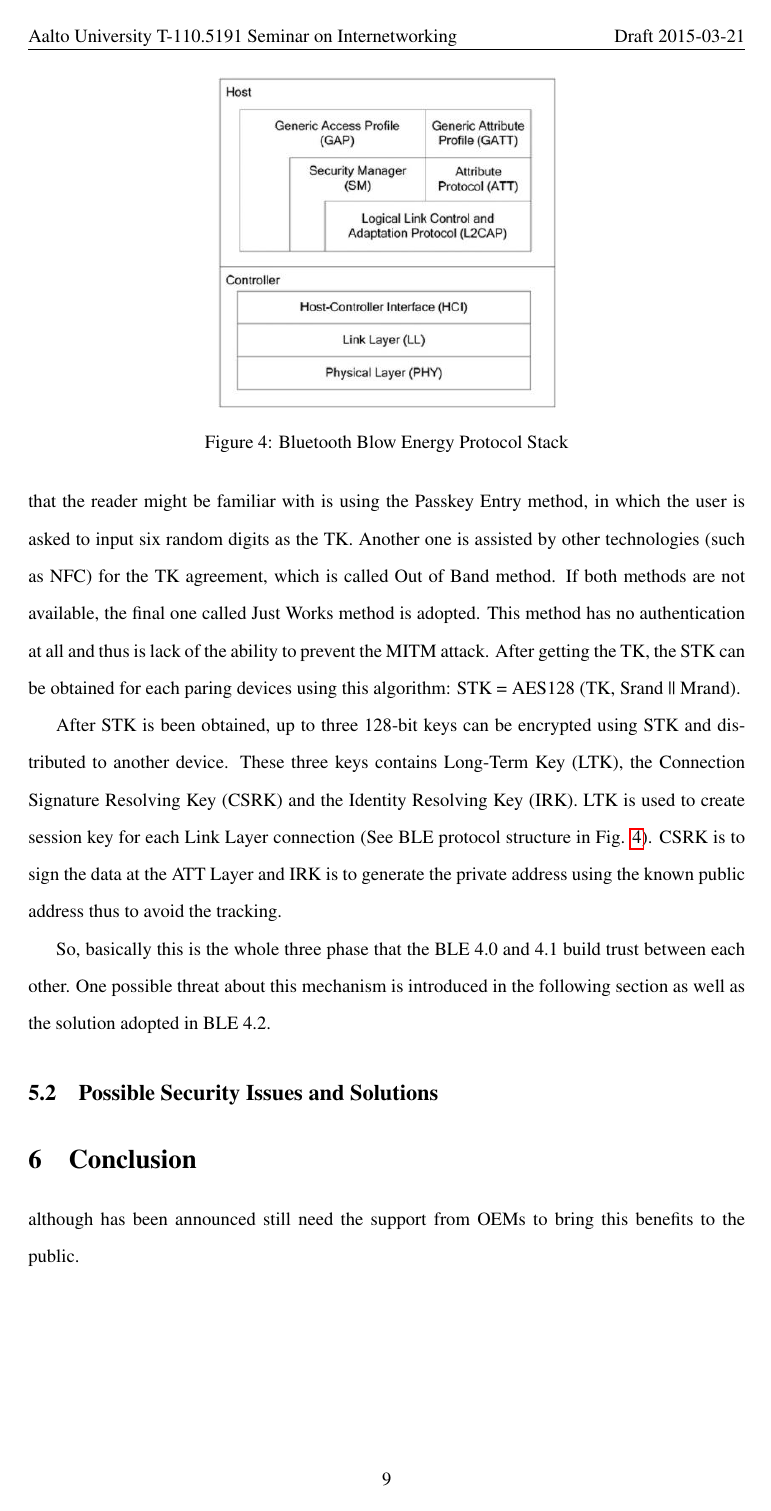
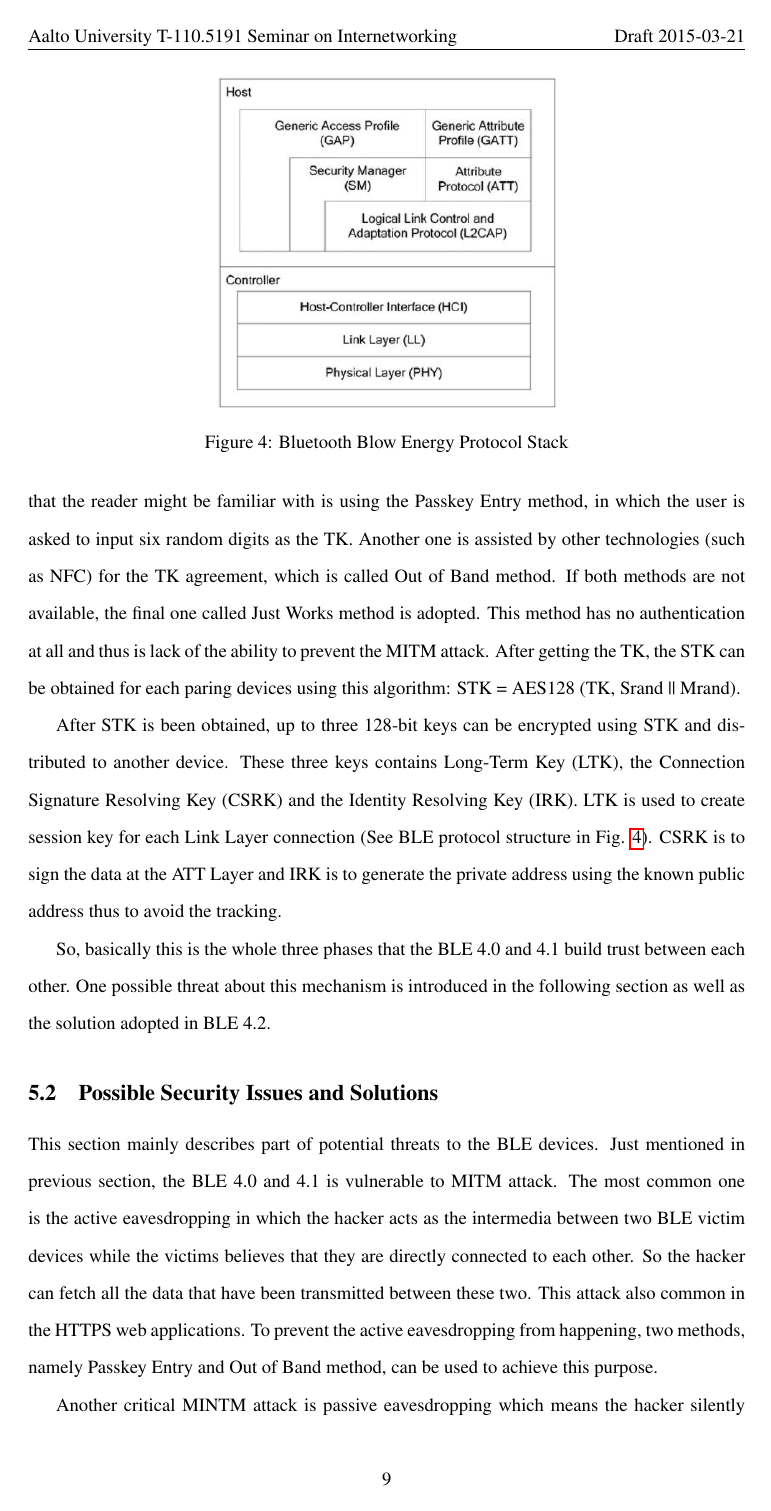
Before and after one commit to sheepray/seminar_in_internetworking, LaTeX slides (seminar-template/seminar-paper.tex): page 9 of 11. Compiled offline with pdfLaTeX.

Commit message:
second draft

```diff
--- a/seminar-template/seminar-paper.tex
+++ b/seminar-template/seminar-paper.tex
@@ -157,7 +157,7 @@ The second phase is to make sure that the key exchange in phase three is operate
 
 After STK is been obtained, up to three 128-bit keys can be encrypted using STK and distributed to another device. These three keys contains  Long-Term Key (LTK), the Connection Signature Resolving Key (CSRK) and the Identity Resolving Key (IRK). LTK is used to create session key for each Link Layer connection (See BLE protocol structure in Fig. \ref{BLE_protocol_stack}). CSRK is to sign the data at the ATT Layer and IRK is to generate the private address using the known public address thus to avoid the tracking.
 
-So, basically this is the whole three phase that the BLE 4.0 and 4.1 build trust between each other. One possible threat about this mechanism is introduced in the following section as well as the solution adopted in BLE 4.2.
+So, basically this is the whole three phases that the BLE 4.0 and 4.1 build trust between each other. One possible threat about this mechanism is introduced in the following section as well as the solution adopted in BLE 4.2.
 \begin{figure}
 \centering
 \includegraphics[width=2.5in]{figures/BLE_protocol_stack.jpg}
@@ -167,9 +167,12 @@ So, basically this is the whole three phase that the BLE 4.0 and 4.1 build trust
 
 %--------------------------------------------------------------------------------------------------------
 \subsection{Possible Security Issues and Solutions}
+This section mainly describes part of potential threats to the BLE devices. Just mentioned in previous section, the BLE 4.0 and 4.1 is vulnerable to MITM attack. The most common one is the active eavesdropping in which the hacker acts as the intermedia between two BLE victim devices while the victims believes that they are directly connected to each other. So the hacker can fetch all the data that have been transmitted between these two. This attack also common in the HTTPS web applications. To prevent the active eavesdropping from happening, two methods, namely Passkey Entry and Out of Band method, can be used to achieve this purpose.
+
+Another critical MINTM attack is passive eavesdropping which means the hacker silently listen to the connection without even notice from the victims. This can happen when the keys (in 3 phase mentioned above) is exchanged through an insecure channel and the hacker intercepts these keys to decrypt the messages it receive from the victims. In order to overcome this issue, Elliptic curve Diffie?Hellman (ECDH) has been introduced into LE Secure Connection.
 %============================================================
 \section{Conclusion}
-although has been announced still need the support from OEMs to bring this benefits to the public.
+This article mainly introduce the essential feature of Bluetooth 4.0 to 4.2. One specific use case in hotel has been discussed and the roles of Bluetooth played in such a use case have been demonstrated. After that, security features as another essential feature of BLE have been introduced. Possible threats and solution also have been presented.
 
 %============================================================
 
```
Also changed, not shown: seminar-template/seminar-paper.pdf, 3 other files.
